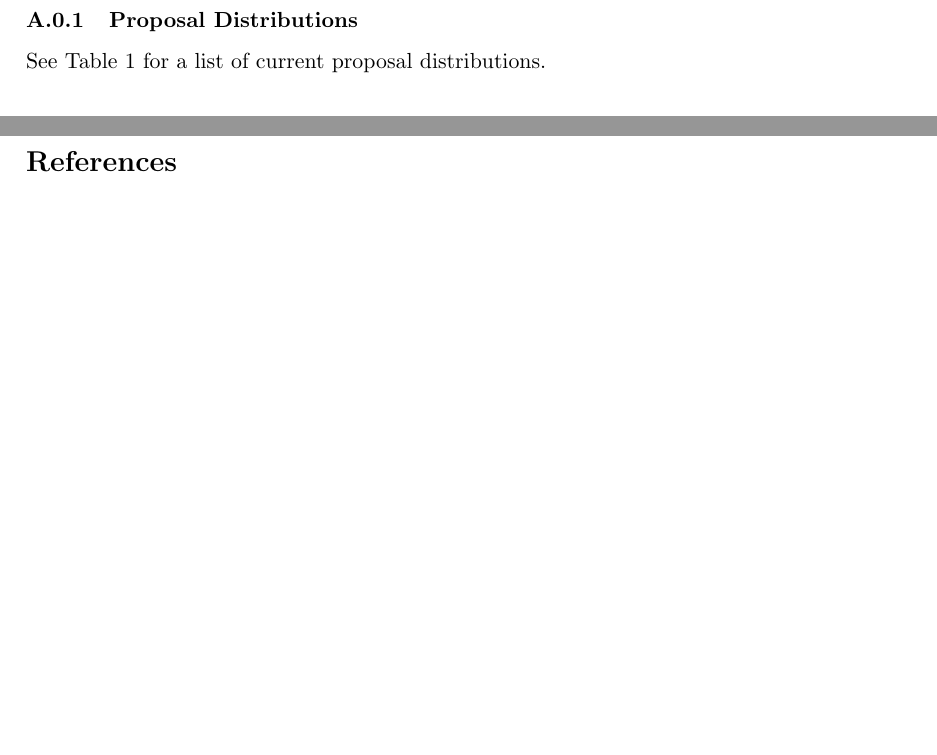
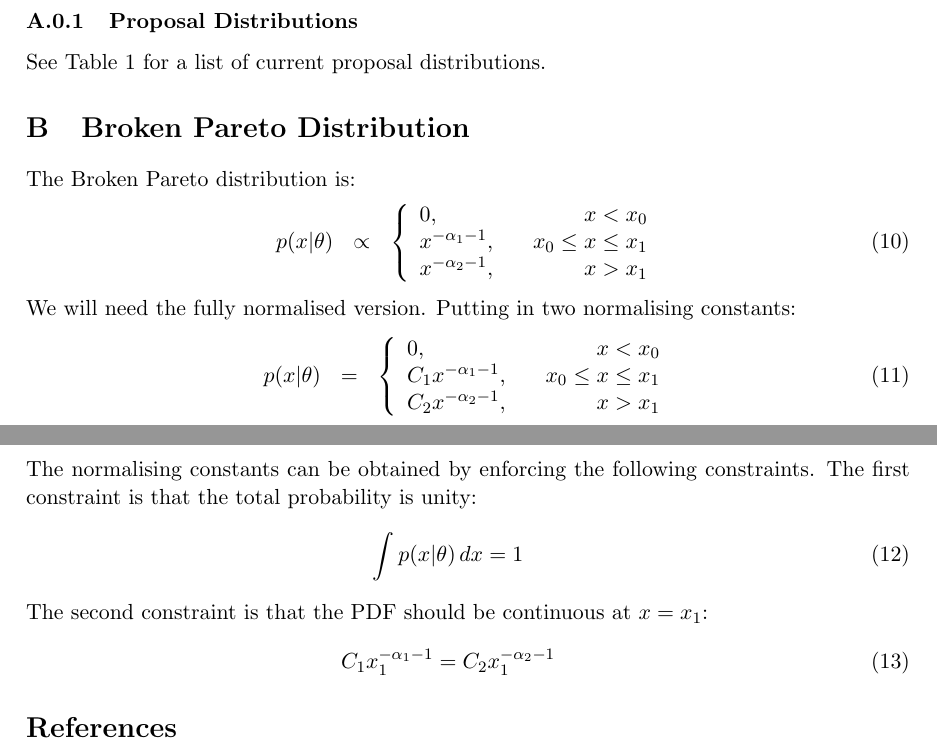
Before and after one commit to dfm/Star-Field, a LaTeX document (paper/ms.tex): two parts of pages 6 and 7 of 7, joined at a grey line, cut so that both start at the same text, the shorter picture padded with empty space. Compiled offline with pdfLaTeX.

Commit message:
Broken pareto

```diff
--- a/paper/ms.tex
+++ b/paper/ms.tex
@@ -273,6 +258,41 @@ are of order $10^{-6}$ times the prior width.\label{proposals}}
 
 See Table~\ref{proposals} for a list of current proposal distributions.
 
+\section{Broken Pareto Distribution}
+The Broken Pareto distribution is:
+\begin{eqnarray}
+p(x | \theta) &\propto&
+\left\{
+\begin{array}{lcr}
+0, & & x < x_0 \\
+x^{-\alpha_1 - 1}, & & x_0 \leq x \leq x_1 \\
+x^{-\alpha_2 - 1}, & & x > x_1
+\end{array}
+\right.
+\end{eqnarray}
+We will need the fully normalised version. Putting in two normalising constants:
+\begin{eqnarray}
+p(x | \theta) &=&
+\left\{
+\begin{array}{lcr}
+0, & & x < x_0 \\
+C_1x^{-\alpha_1 - 1}, & & x_0 \leq x \leq x_1 \\
+C_2x^{-\alpha_2 - 1}, & & x > x_1
+\end{array}
+\right.
+\end{eqnarray}
+The normalising constants can be obtained by enforcing the following
+constraints. The first constraint is that the total probability is unity:
+\begin{eqnarray}
+\int p(x|\theta) \, dx = 1
+\end{eqnarray}
+The second constraint is that the PDF should be continuous at $x=x_1$:
+\begin{eqnarray}
+C_1 x_1^{-\alpha_1 - 1} = C_2 x_1^{-\alpha_2 - 1}
+\end{eqnarray}
+
+
+
 %\subsection{Future Possibilities}
 %{\bf Hogg}: {\it I think this problem is important enough and general enough
 %that we should spend some time working on some ideas there.  If we can sample
```
Also changed, not shown: paper/ms.tex (23 more changed lines).
